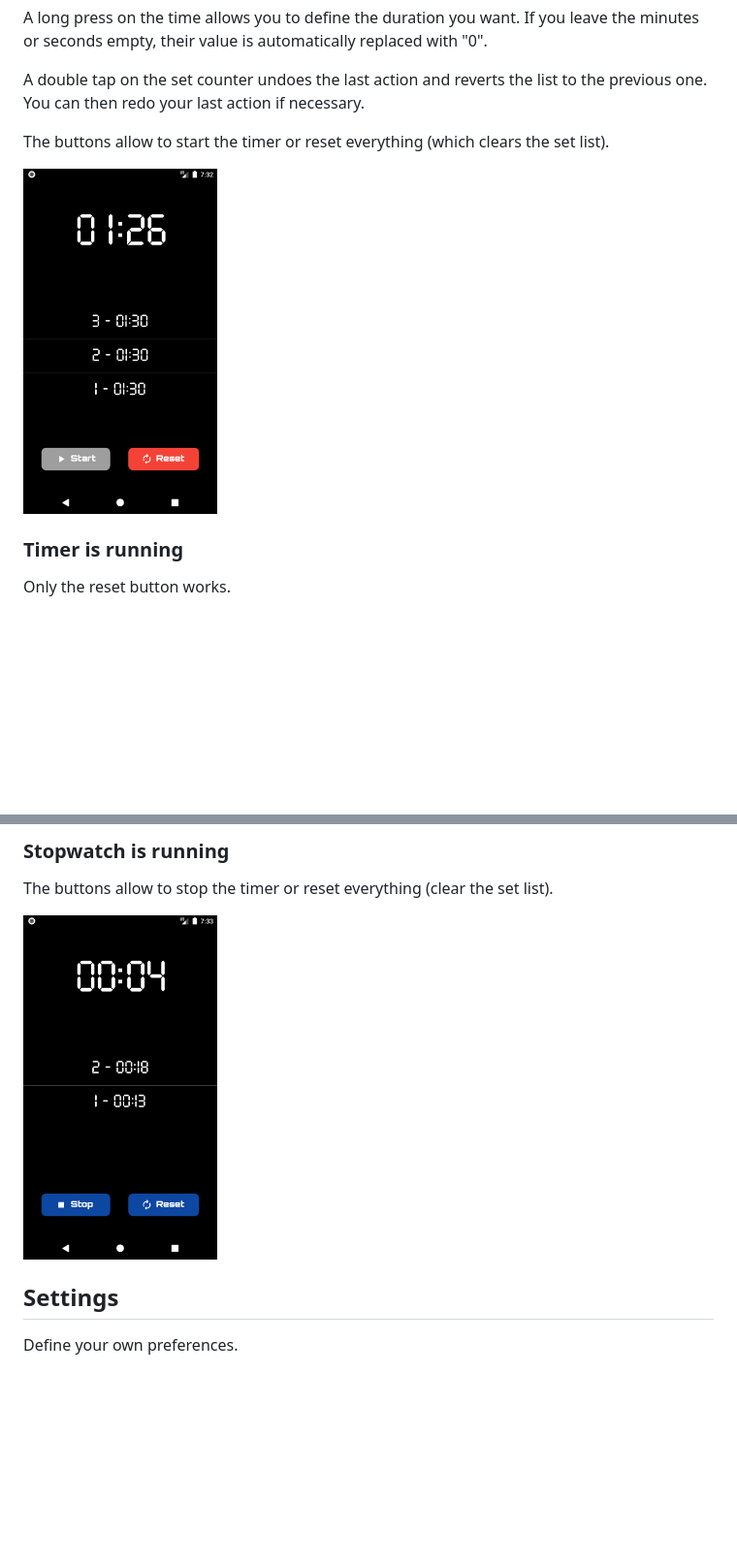
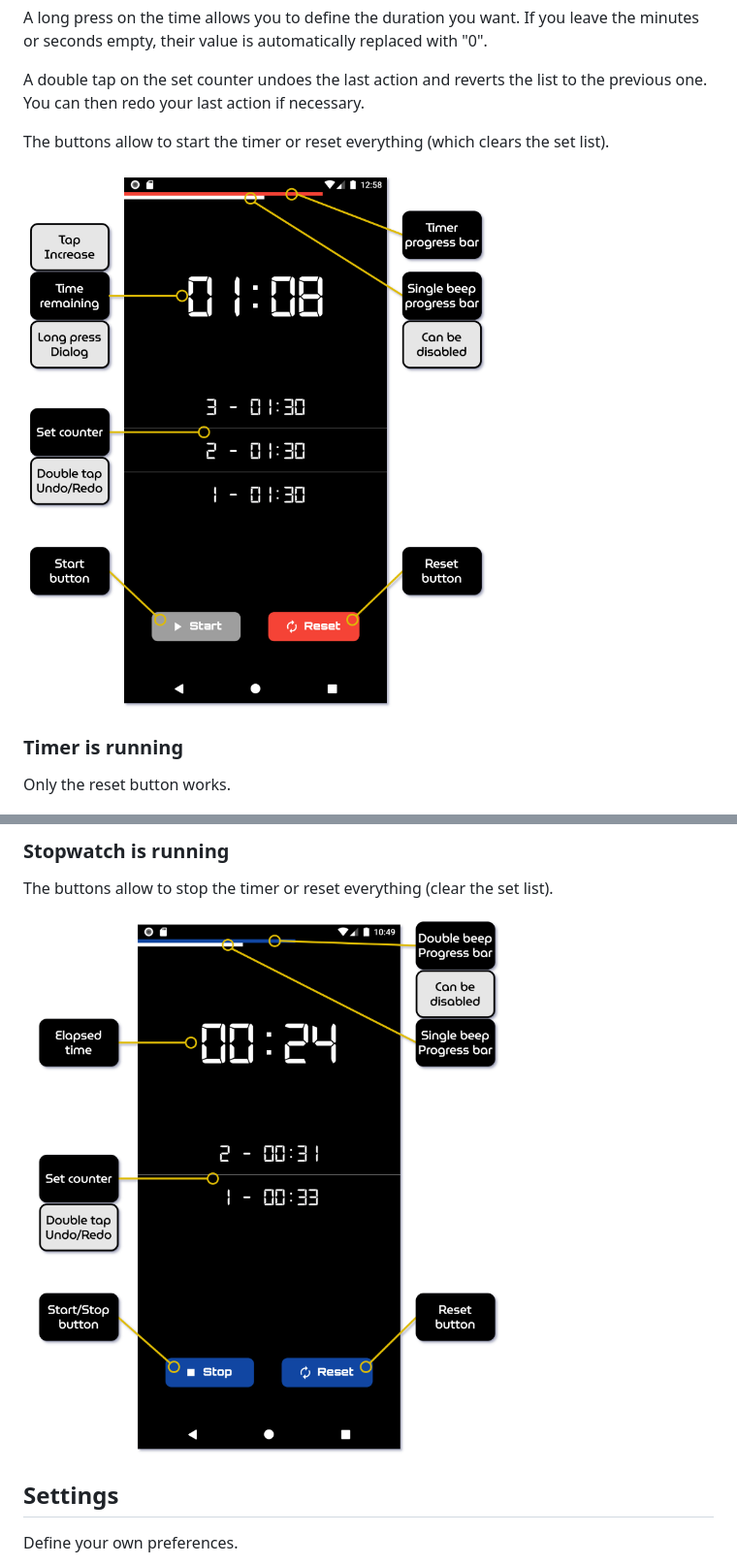
Before and after one commit to ClementJu/gym_timer, a Markdown page: README.md, 2 parts joined by grey strips. Shown: that part at 97% size. GitHub-like rendering; pictures changed too: figs/stopwatch.png, figs/timer.png; blank space fills up the shorter version.

Commit message:
Update readme and figures

```diff
--- a/README.md
+++ b/README.md
@@ -18,7 +32,7 @@ A double tap on the set counter undoes the last action and reverts the list to t
 
 The buttons allow to start the timer or reset everything (which clears the set list).
 
-<img src="https://github.com/ClementJu/gym_timer/blob/master/figs/timer.png" width="200">
+<img src="https://github.com/ClementJu/gym_timer/blob/master/figs/timer.png" width="1000">
 
 
 
@@ -35,7 +49,7 @@ The buttons allow to start the stopwatch or reset everything (clear the set list
 ### Stopwatch is running
 The buttons allow to stop the timer or reset everything (clear the set list).
 
-<img src="https://github.com/ClementJu/gym_timer/blob/master/figs/stopwatch.png" width="200">
+<img src="https://github.com/ClementJu/gym_timer/blob/master/figs/stopwatch.png" width="1000">
 
 ## Settings
 Define your own preferences.
```
Also changed, not shown: other parts of README.md (+16 -2 lines), figs/settings.png.
